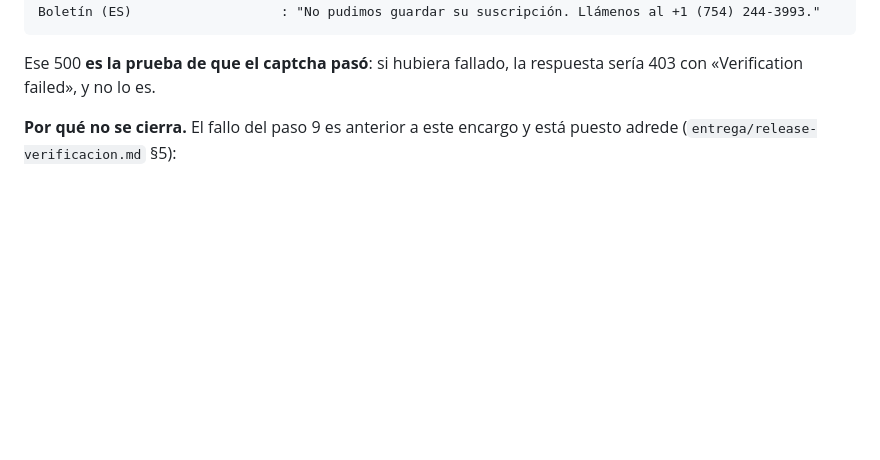
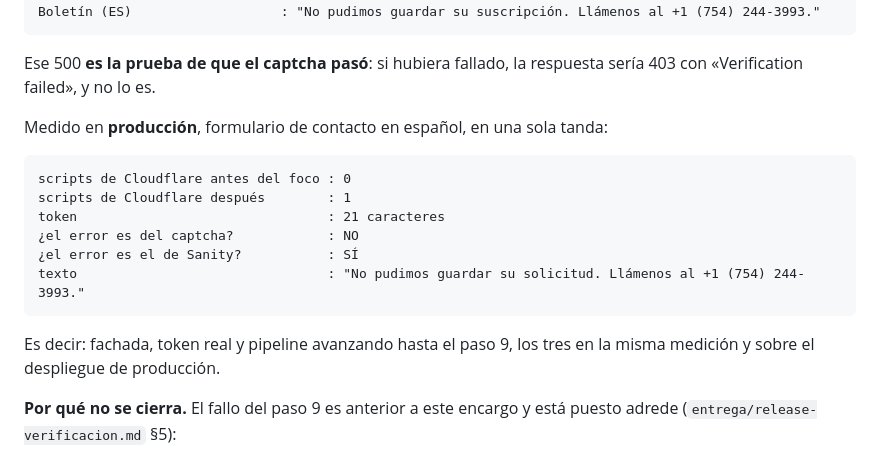
Before and after one commit to Senavia-Corp/accounting-max-services, a Markdown page: entrega/antibot-verificacion.md, the part around the change. GitHub-like rendering; blank space fills up the shorter version.

Commit message:
Anadir la medicion en produccion del envio humano
Co-Authored-By: Claude Opus 5 <noreply@anthropic.com>

````diff
--- a/entrega/antibot-verificacion.md
+++ b/entrega/antibot-verificacion.md
@@ -65,6 +65,20 @@ Boletín (ES)                   : "No pudimos guardar su suscripción. Llámenos
 
 Ese 500 **es la prueba de que el captcha pasó**: si hubiera fallado, la respuesta sería
 403 con «Verification failed», y no lo es.
+
+Medido en **producción**, formulario de contacto en español, en una sola tanda:
+
+```
+scripts de Cloudflare antes del foco : 0
+scripts de Cloudflare después        : 1
+token                                : 21 caracteres
+¿el error es del captcha?            : NO
+¿el error es el de Sanity?           : SÍ
+texto                                : "No pudimos guardar su solicitud. Llámenos al +1 (754) 244-3993."
+```
+
+Es decir: fachada, token real y pipeline avanzando hasta el paso 9, los tres en la misma
+medición y sobre el despliegue de producción.
 
 **Por qué no se cierra.** El fallo del paso 9 es anterior a este encargo y está puesto
 adrede (`entrega/release-verificacion.md` §5):
````
